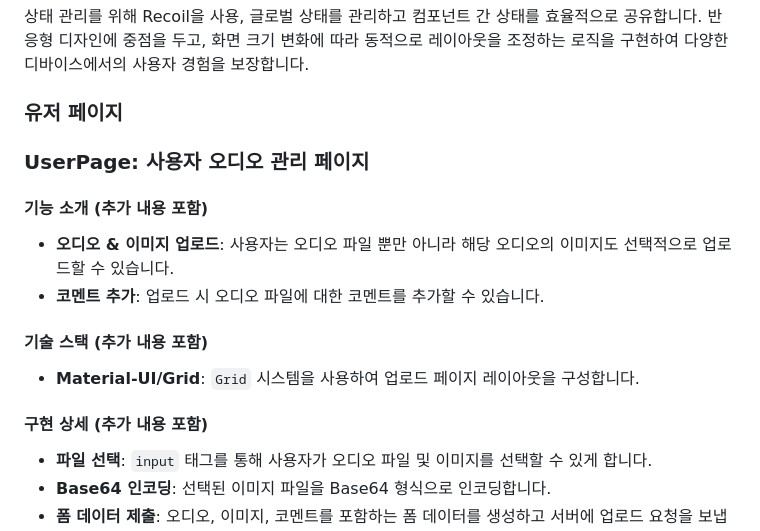
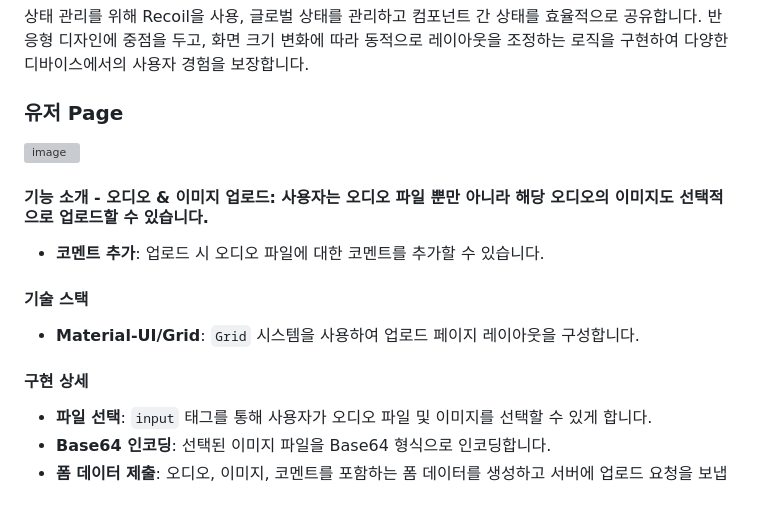
Before and after one commit to GoBeromsu/Blind-Tok, a Markdown page: README.md, the part around one of its changes. Rendered like a GitHub page; blank space fills up the shorter version; grey boxes are pictures that could not be loaded.

```diff
--- a/README.md
+++ b/README.md
@@ -20,17 +26,17 @@ Material UI를 사용해 모던하고 일관된 디자인을 적용했습니다.
 상태 관리를 위해 Recoil을 사용, 글로벌 상태를 관리하고 컴포넌트 간 상태를 효율적으로 공유합니다.
 반응형 디자인에 중점을 두고, 화면 크기 변화에 따라 동적으로 레이아웃을 조정하는 로직을 구현하여 다양한 디바이스에서의 사용자 경험을 보장합니다.
 
-### 유저 페이지
-### UserPage: 사용자 오디오 관리 페이지
+### 유저 Page
 
-#### 기능 소개 (추가 내용 포함)
-- **오디오 & 이미지 업로드**: 사용자는 오디오 파일 뿐만 아니라 해당 오디오의 이미지도 선택적으로 업로드할 수 있습니다.
+![image](https://github.com/GoBeromsu/Blind-Tok/assets/37897508/a9c51d26-45e5-44fb-99e8-a8772a1d6897)
+
+#### 기능 소개 - **오디오 & 이미지 업로드**: 사용자는 오디오 파일 뿐만 아니라 해당 오디오의 이미지도 선택적으로 업로드할 수 있습니다.
 - **코멘트 추가**: 업로드 시 오디오 파일에 대한 코멘트를 추가할 수 있습니다.
 
-#### 기술 스택 (추가 내용 포함)
+#### 기술 스택
 - **Material-UI/Grid**: `Grid` 시스템을 사용하여 업로드 페이지 레이아웃을 구성합니다.
 
-#### 구현 상세 (추가 내용 포함)
+#### 구현 상세
 - **파일 선택**: `input` 태그를 통해 사용자가 오디오 파일 및 이미지를 선택할 수 있게 합니다.
 - **Base64 인코딩**: 선택된 이미지 파일을 Base64 형식으로 인코딩합니다.
 - **폼 데이터 제출**: 오디오, 이미지, 코멘트를 포함하는 폼 데이터를 생성하고 서버에 업로드 요청을 보냅니다.
```
Also changed, not shown: other parts of README.md (+12 -3 lines).
